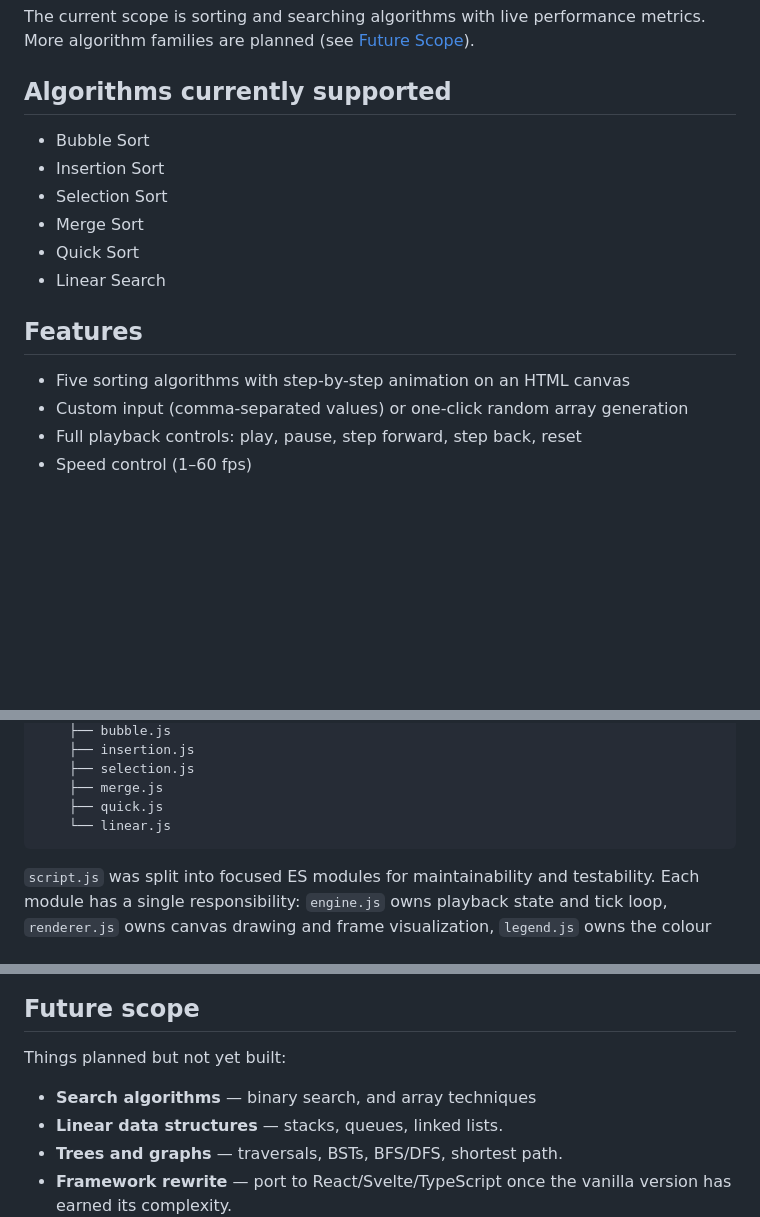
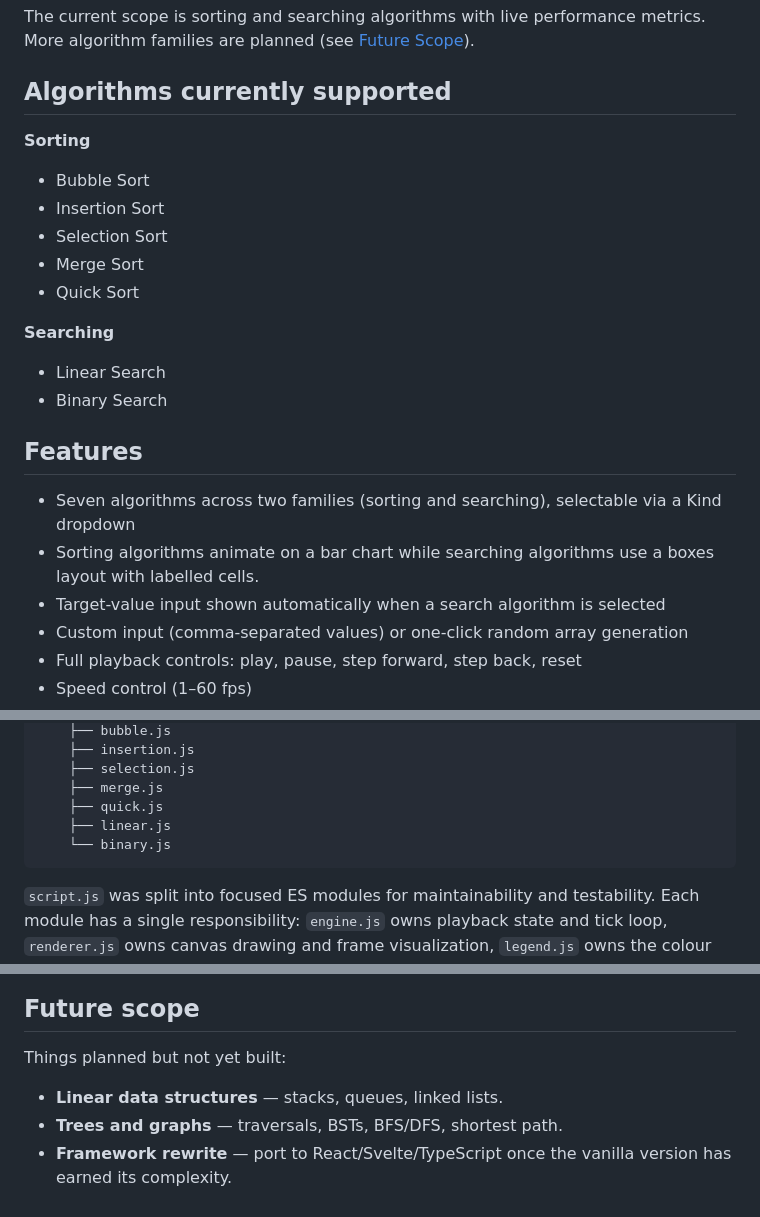
Before and after one commit to ManasKoti/DSA-Visualiser, a Markdown page: README.md, 3 parts joined by grey strips. GitHub-like rendering; blank space fills up the shorter version.

````diff
--- a/README.md
+++ b/README.md
@@ -6,16 +6,22 @@ The current scope is sorting and searching algorithms with live performance metr
 
 ## Algorithms currently supported
 
+**Sorting**
 - Bubble Sort
 - Insertion Sort
 - Selection Sort
 - Merge Sort
 - Quick Sort
+
+**Searching**
 - Linear Search
+- Binary Search
 
 ## Features
 
-- Five sorting algorithms with step-by-step animation on an HTML canvas
+- Seven algorithms across two families (sorting and searching), selectable via a Kind dropdown
+- Sorting algorithms animate on a bar chart while searching algorithms use a boxes layout with labelled cells.
+- Target-value input shown automatically when a search algorithm is selected
 - Custom input (comma-separated values) or one-click random array generation
 - Full playback controls: play, pause, step forward, step back, reset
 - Speed control (1–60 fps)
@@ -51,7 +57,8 @@ DSA Visualiser/
     ├── selection.js
     ├── merge.js
     ├── quick.js
-    └── linear.js
+    ├── linear.js
+    └── binary.js
 ```
 
 `script.js` was split into focused ES modules for maintainability and testability. Each module has a single responsibility: `engine.js` owns playback state and tick loop, `renderer.js` owns canvas drawing and frame visualization, `legend.js` owns the colour key, and `input.js` owns input parsing and validation. The renderer is a factory (`createRenderer(canvas)`) so its canvas dependency is explicit; the engine is similarly a factory (`createEngine({ onFrame, initialFps })`). Algorithm files use named exports and are wired together via `algorithms/index.js` with a registry pattern — no globals, no separate `<script>` tags. This design makes it easy to add new algorithms without touching the core engine or renderer.
@@ -60,7 +67,6 @@ DSA Visualiser/
 
 Things planned but not yet built:
 
-- **Search algorithms** — binary search, and array techniques
 - **Linear data structures** — stacks, queues, linked lists.
 - **Trees and graphs** — traversals, BSTs, BFS/DFS, shortest path.
 - **Framework rewrite** — port to React/Svelte/TypeScript once the vanilla version has earned its complexity.
````
